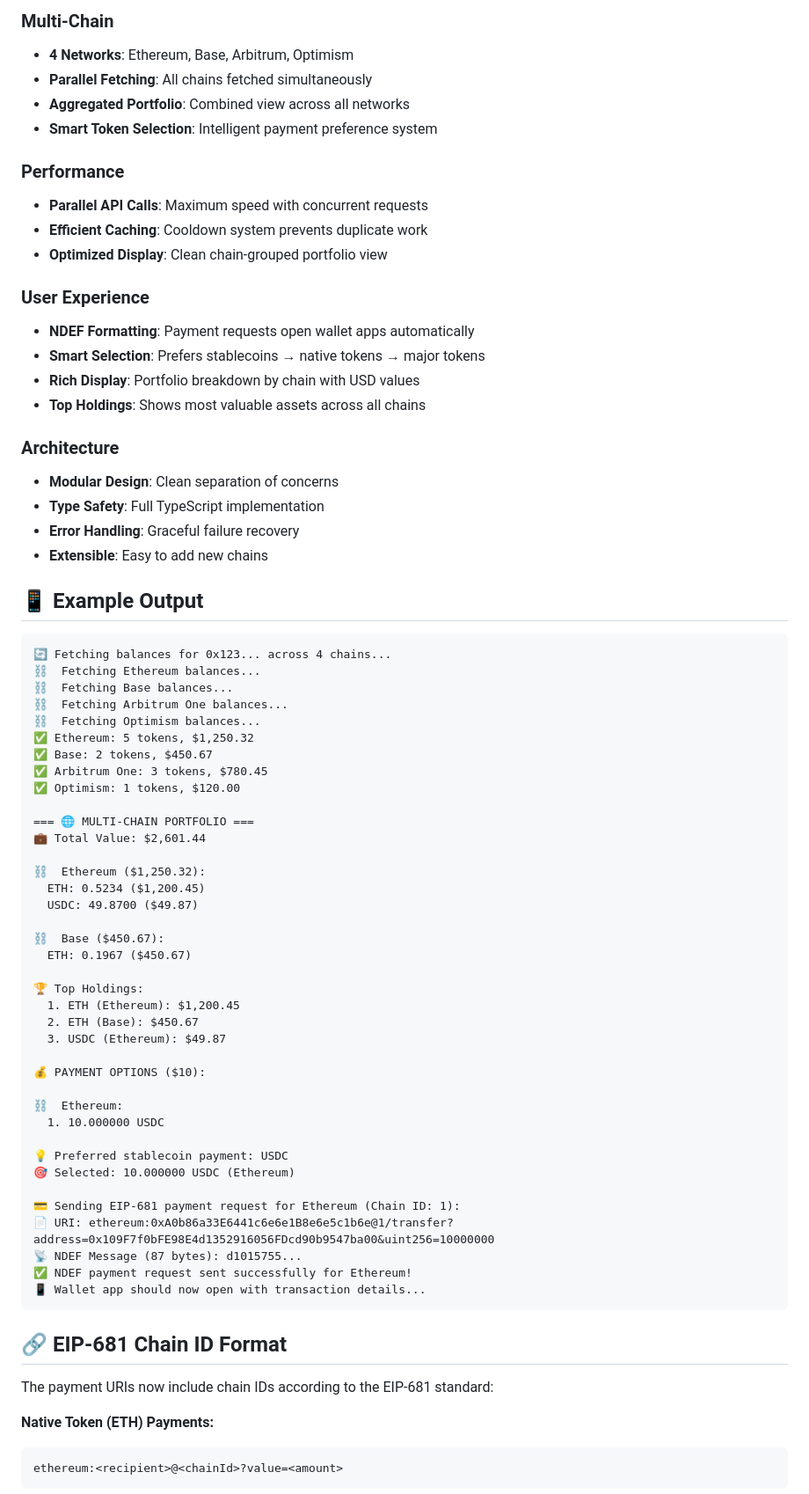
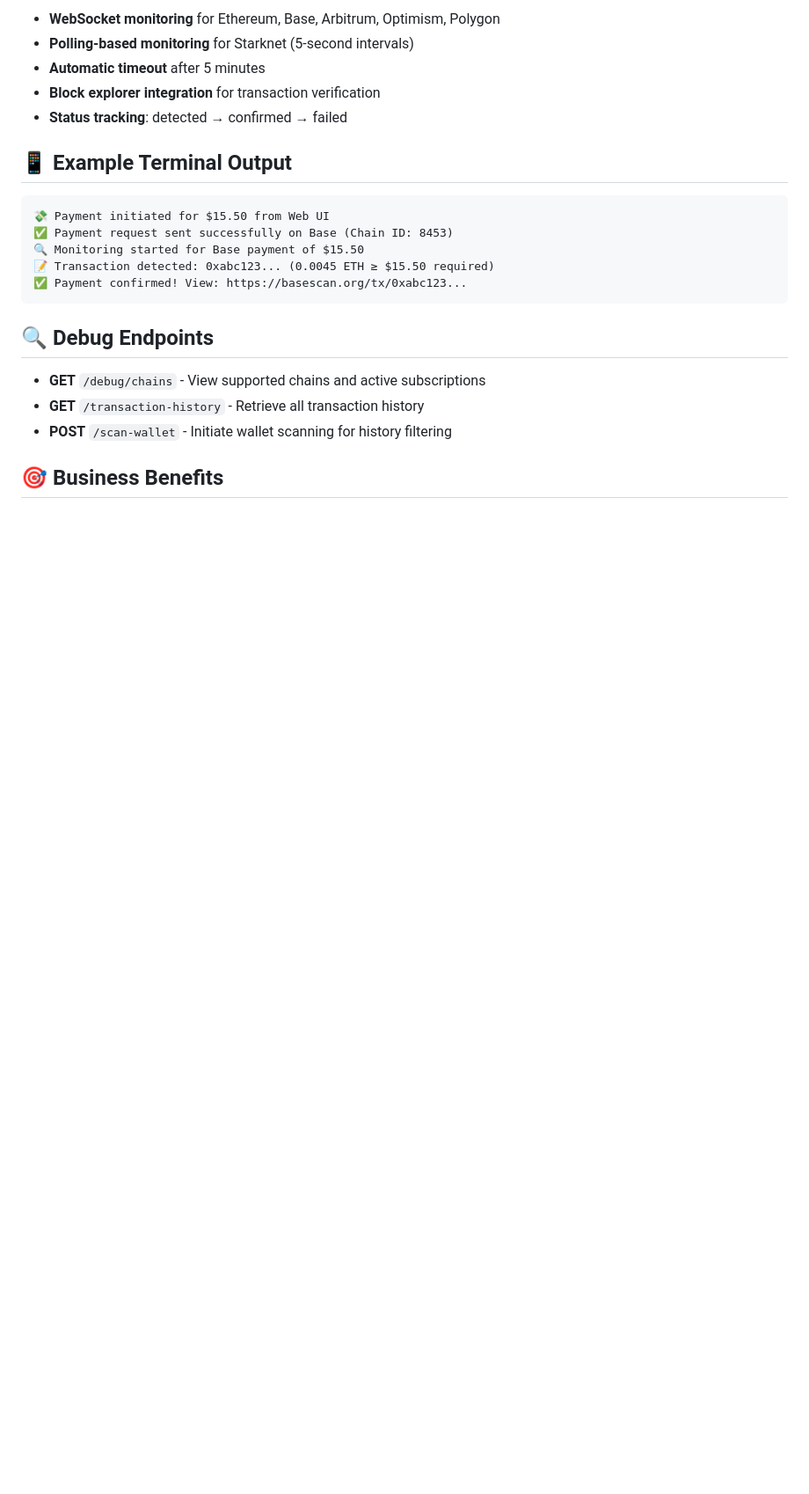
Before and after one commit to blockvantage/merchant-app, a Markdown page: README.md, the part around one of its changes. Shown at 88% size. Drawn GitHub-style; blank space fills up the shorter version.

````diff
--- a/README.md
+++ b/README.md
@@ -112,76 +113,25 @@ Update `src/config/index.ts` to customize:
 
-### **Multi-Chain**
-- **4 Networks**: Ethereum, Base, Arbitrum, Optimism
-- **Parallel Fetching**: All chains fetched simultaneously
-- **Aggregated Portfolio**: Combined view across all networks
-- **Smart Token Selection**: Intelligent payment preference system
+- **WebSocket monitoring** for Ethereum, Base, Arbitrum, Optimism, Polygon
+- **Polling-based monitoring** for Starknet (5-second intervals)
+- **Automatic timeout** after 5 minutes
+- **Block explorer integration** for transaction verification
+- **Status tracking**: detected → confirmed → failed
 
-### **Performance**
-- **Parallel API Calls**: Maximum speed with concurrent requests
-- **Efficient Caching**: Cooldown system prevents duplicate work
-- **Optimized Display**: Clean chain-grouped portfolio view
-
-### **User Experience**
-- **NDEF Formatting**: Payment requests open wallet apps automatically
-- **Smart Selection**: Prefers stablecoins → native tokens → major tokens
-- **Rich Display**: Portfolio breakdown by chain with USD values
-- **Top Holdings**: Shows most valuable assets across all chains
-
-### **Architecture**
-- **Modular Design**: Clean separation of concerns
-- **Type Safety**: Full TypeScript implementation
-- **Error Handling**: Graceful failure recovery
-- **Extensible**: Easy to add new chains
-
-## 📱 Example Output
+## 📱 Example Terminal Output
 
 ```
-🔄 Fetching balances for 0x123... across 4 chains...
-⛓️  Fetching Ethereum balances...
-⛓️  Fetching Base balances...
-⛓️  Fetching Arbitrum One balances...
-⛓️  Fetching Optimism balances...
-✅ Ethereum: 5 tokens, $1,250.32
-✅ Base: 2 tokens, $450.67
-✅ Arbitrum One: 3 tokens, $780.45
-✅ Optimism: 1 tokens, $120.00
-
-=== 🌐 MULTI-CHAIN PORTFOLIO ===
-💼 Total Value: $2,601.44
-
-⛓️  Ethereum ($1,250.32):
-  ETH: 0.5234 ($1,200.45)
-  USDC: 49.8700 ($49.87)
-
-⛓️  Base ($450.67):
-  ETH: 0.1967 ($450.67)
-
-🏆 Top Holdings:
-  1. ETH (Ethereum): $1,200.45
-  2. ETH (Base): $450.67
-  3. USDC (Ethereum): $49.87
-
-💰 PAYMENT OPTIONS ($10):
-
-⛓️  Ethereum:
-  1. 10.000000 USDC
-
-💡 Preferred stablecoin payment: USDC
-🎯 Selected: 10.000000 USDC (Ethereum)
-
-💳 Sending EIP-681 payment request for Ethereum (Chain ID: 1):
-📄 URI: ethereum:0xA0b86a33E6441c6e6e1B8e6e5c1b6e@1/transfer?address=0x109F7f0bFE98E4d1352916056FDcd90b9547ba00&uint256=10000000
-📡 NDEF Message (87 bytes): d1015755...
-✅ NDEF payment request sent successfully for Ethereum!
-📱 Wallet app should now open with transaction details...
+💸 Payment initiated for $15.50 from Web UI
+✅ Payment request sent successfully on Base (Chain ID: 8453)
+🔍 Monitoring started for Base payment of $15.50
+📝 Transaction detected: 0xabc123... (0.0045 ETH ≥ $15.50 required)
+✅ Payment confirmed! View: https://basescan.org/tx/0xabc123...
 ```
 
-## 🔗 **EIP-681 Chain ID Format**
+## 🔍 Debug Endpoints
 
-The payment URIs now include chain IDs according to the EIP-681 standard:
+- **GET** `/debug/chains` - View supported chains and active subscriptions
+- **GET** `/transaction-history` - Retrieve all transaction history
+- **POST** `/scan-wallet` - Initiate wallet scanning for history filtering
 
-**Native Token (ETH) Payments:**
-```
-ethereum:<recipient>@<chainId>?value=<amount>
-```
+## 🎯 Business Benefits
 
````
Also changed, not shown: other parts of README.md (+87 -99 lines).
